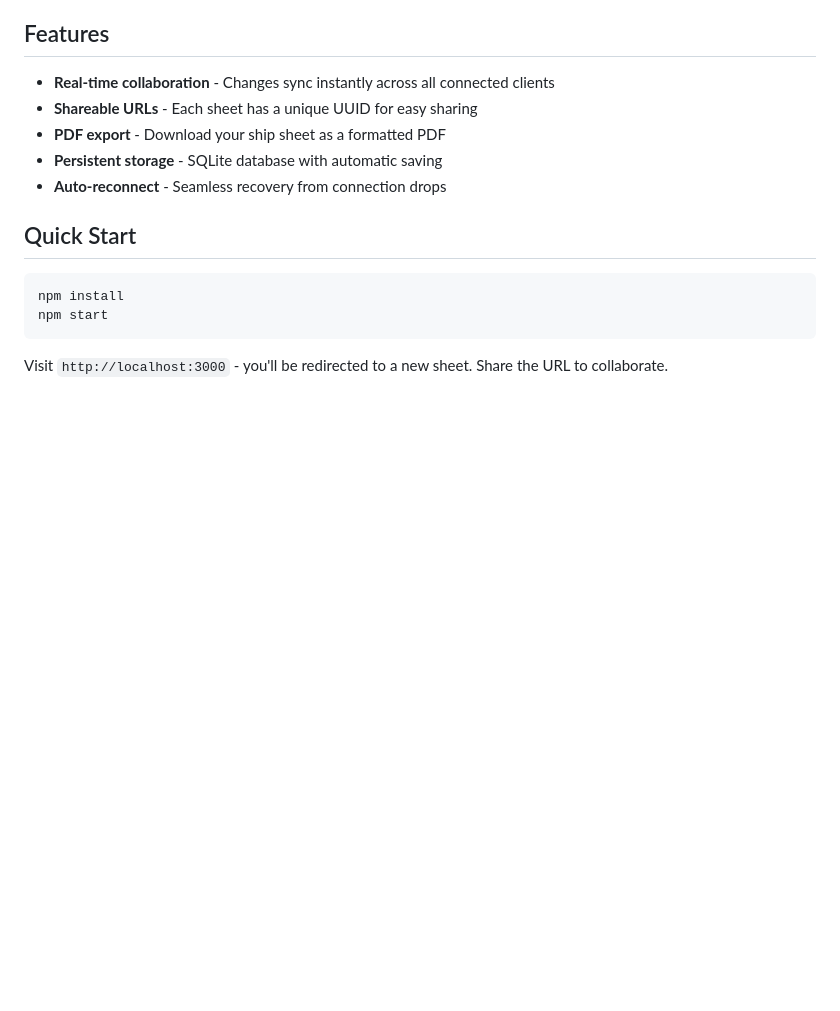
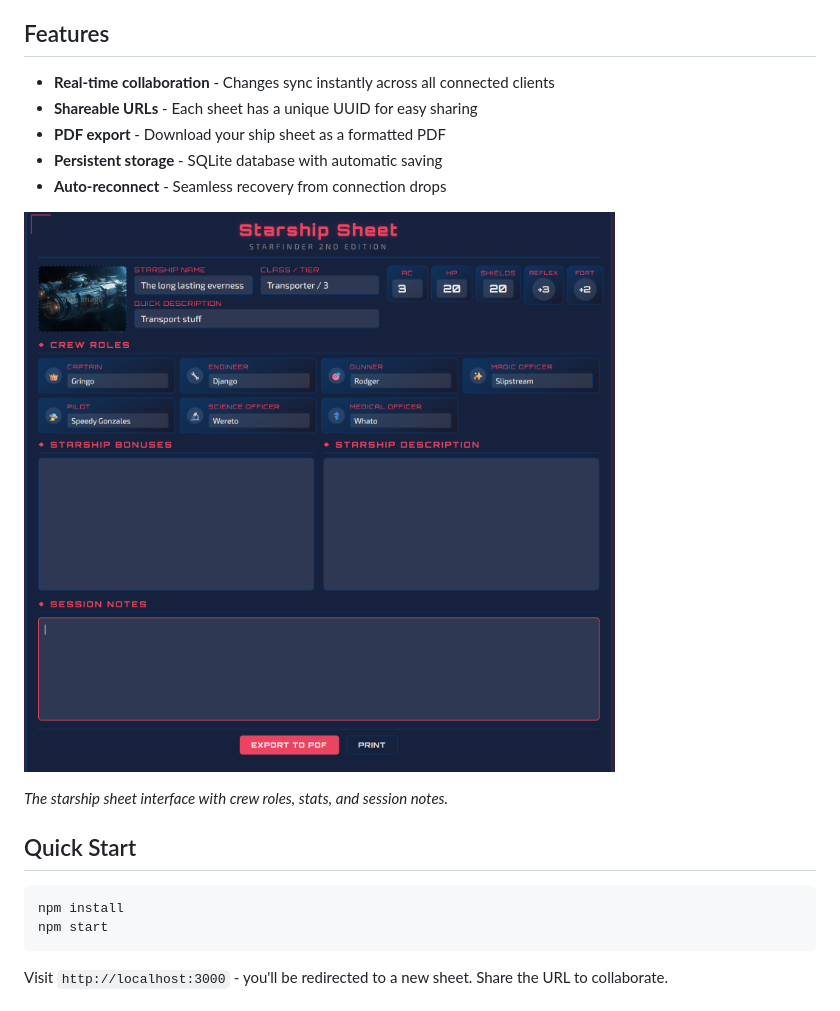
Before and after one commit to Q-efx/starfinder-2e-starship-sheet, a Markdown page: README.md, the part around the change. GitHub-like rendering; pictures changed too: images/sreenshot-1.png (added); blank space fills up the shorter version.

Commit message:
Added screenshot

```diff
--- a/README.md
+++ b/README.md
@@ -9,6 +9,10 @@ Real-time collaborative starship character sheet for Starfinder 2nd Edition. Mul
 - **PDF export** - Download your ship sheet as a formatted PDF
 - **Persistent storage** - SQLite database with automatic saving
 - **Auto-reconnect** - Seamless recovery from connection drops
+
+![Starship Sheet Interface](images/sreenshot-1.png)
+
+*The starship sheet interface with crew roles, stats, and session notes.*
 
 ## Quick Start
 
```
